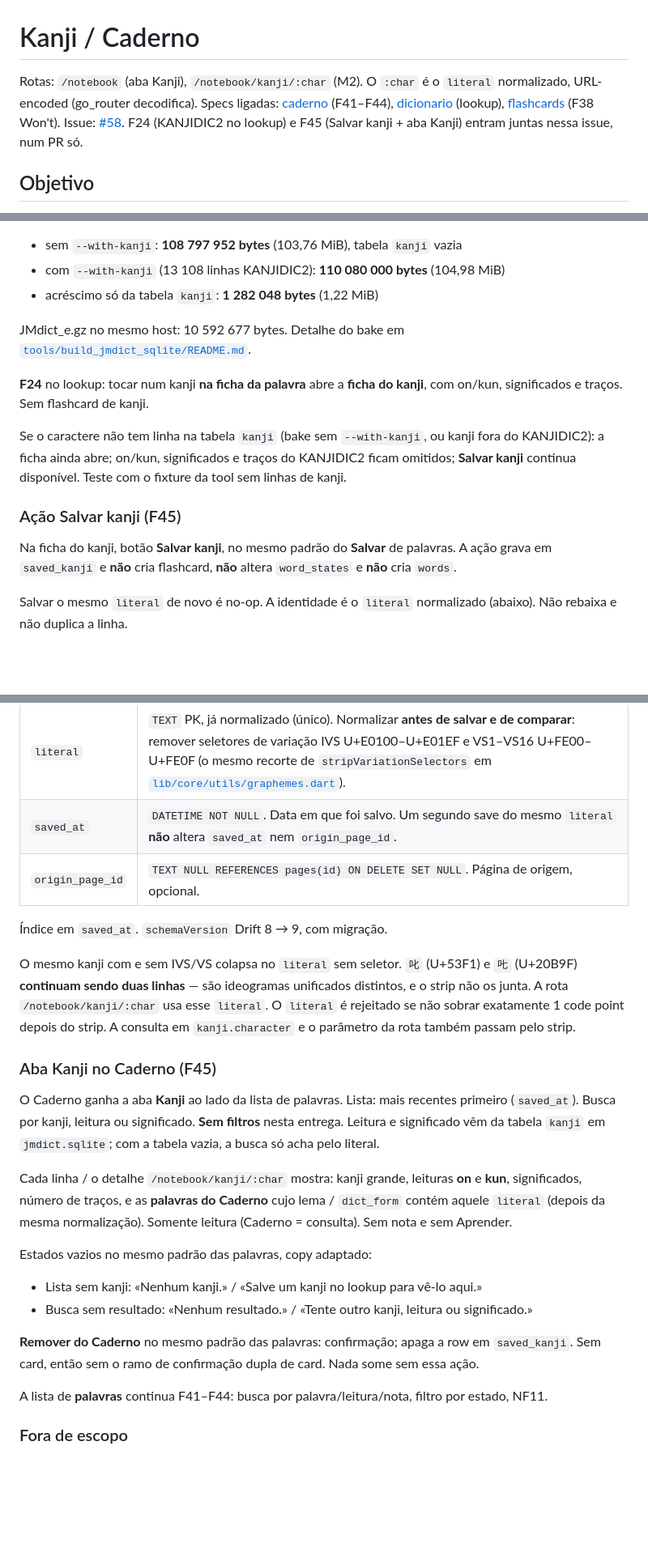
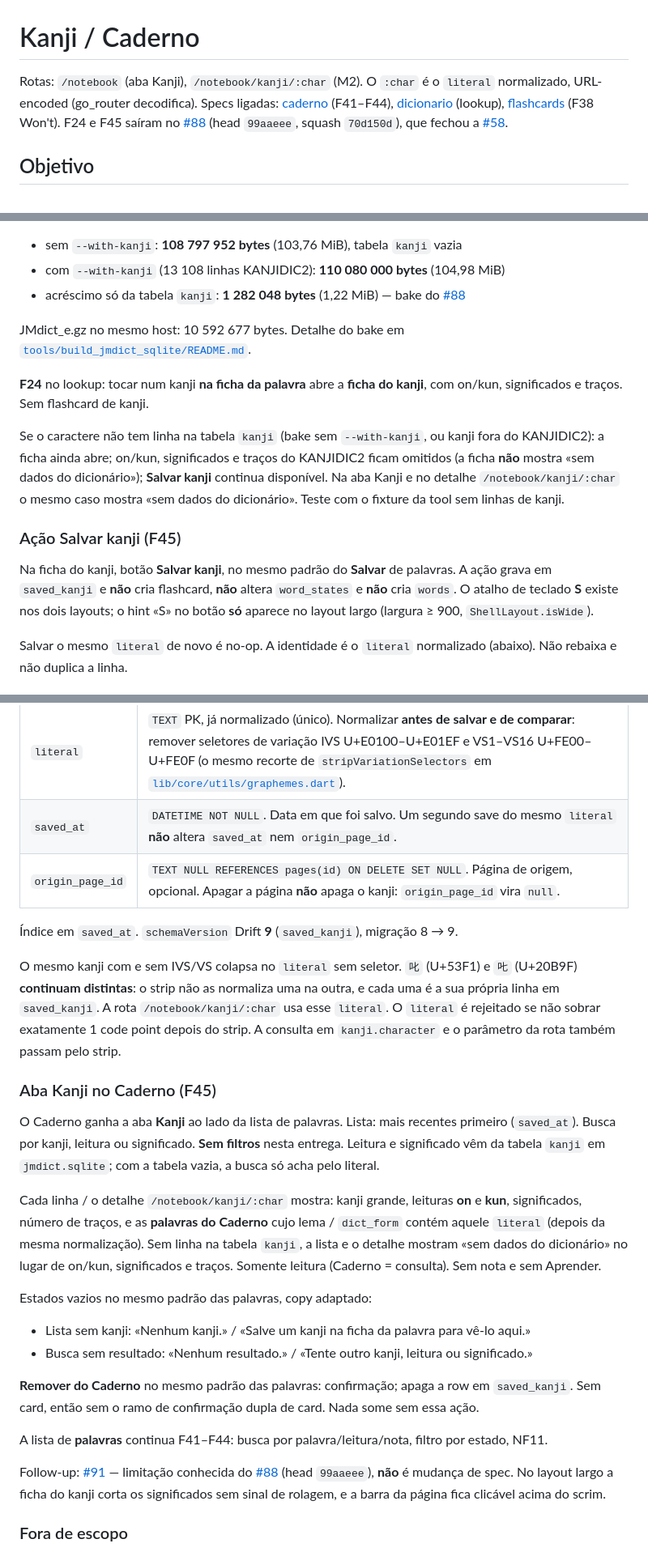
Before and after one commit to murilinhoPs/MangaJP, a Markdown page: docs/specs/kanji.md, 3 parts joined by grey strips. Shown at 81% size. Rendered like a GitHub page; blank space fills up the shorter version.

Commit message:
docs: kanji pós-#88 + deveria do #90 (#92)
Refs #58, #91

Co-authored-by: Cursor Agent <cursoragent@cursor.com>

```diff
--- a/docs/specs/kanji.md
+++ b/docs/specs/kanji.md
@@ -1,6 +1,6 @@
 # Kanji / Caderno
 
-Rotas: `/notebook` (aba Kanji), `/notebook/kanji/:char` (M2). O `:char` é o `literal` normalizado, URL-encoded (go_router decodifica). Specs ligadas: [caderno](caderno.md) (F41–F44), [dicionario](dicionario.md) (lookup), [flashcards](flashcards.md) (F38 Won't). Issue: [#58](https://github.com/murilinhoPs/MangaJP/issues/58). F24 (KANJIDIC2 no lookup) e F45 (Salvar kanji + aba Kanji) entram juntas nessa issue, num PR só.
+Rotas: `/notebook` (aba Kanji), `/notebook/kanji/:char` (M2). O `:char` é o `literal` normalizado, URL-encoded (go_router decodifica). Specs ligadas: [caderno](caderno.md) (F41–F44), [dicionario](dicionario.md) (lookup), [flashcards](flashcards.md) (F38 Won't). F24 e F45 saíram no [#88](https://github.com/murilinhoPs/MangaJP/pull/88) (head `99aaeee`, squash `70d150d`), que fechou a [#58](https://github.com/murilinhoPs/MangaJP/issues/58).
 
 ## Objetivo
 
@@ -22,17 +22,17 @@ Tamanho (medido 2026-11-03 no arquivo do EDRDG, `http://ftp.edrdg.org/pub/Nihong
 
 - sem `--with-kanji`: **108 797 952 bytes** (103,76 MiB), tabela `kanji` vazia
 - com `--with-kanji` (13 108 linhas KANJIDIC2): **110 080 000 bytes** (104,98 MiB)
-- acréscimo só da tabela `kanji`: **1 282 048 bytes** (1,22 MiB)
+- acréscimo só da tabela `kanji`: **1 282 048 bytes** (1,22 MiB) — bake do [#88](https://github.com/murilinhoPs/MangaJP/pull/88)
 
 JMdict_e.gz no mesmo host: 10 592 677 bytes. Detalhe do bake em [`tools/build_jmdict_sqlite/README.md`](../../tools/build_jmdict_sqlite/README.md).
 
 **F24** no lookup: tocar num kanji **na ficha da palavra** abre a **ficha do kanji**, com on/kun, significados e traços. Sem flashcard de kanji.
 
-Se o caractere não tem linha na tabela `kanji` (bake sem `--with-kanji`, ou kanji fora do KANJIDIC2): a ficha ainda abre; on/kun, significados e traços do KANJIDIC2 ficam omitidos; **Salvar kanji** continua disponível. Teste com o fixture da tool sem linhas de kanji.
+Se o caractere não tem linha na tabela `kanji` (bake sem `--with-kanji`, ou kanji fora do KANJIDIC2): a ficha ainda abre; on/kun, significados e traços do KANJIDIC2 ficam omitidos (a ficha **não** mostra «sem dados do dicionário»); **Salvar kanji** continua disponível. Na aba Kanji e no detalhe `/notebook/kanji/:char` o mesmo caso mostra «sem dados do dicionário». Teste com o fixture da tool sem linhas de kanji.
 
 ### Ação Salvar kanji (F45)
 
-Na ficha do kanji, botão **Salvar kanji**, no mesmo padrão do **Salvar** de palavras. A ação grava em `saved_kanji` e **não** cria flashcard, **não** altera `word_states` e **não** cria `words`.
+Na ficha do kanji, botão **Salvar kanji**, no mesmo padrão do **Salvar** de palavras. A ação grava em `saved_kanji` e **não** cria flashcard, **não** altera `word_states` e **não** cria `words`. O atalho de teclado **S** existe nos dois layouts; o hint «S» no botão **só** aparece no layout largo (largura ≥ 900, `ShellLayout.isWide`).
 
 Salvar o mesmo `literal` de novo é no-op. A identidade é o `literal` normalizado (abaixo). Não rebaixa e não duplica a linha.
 
@@ -46,26 +46,28 @@ Colunas:
 | --- | --- |
 | `literal` | `TEXT` PK, já normalizado (único). Normalizar **antes de salvar e de comparar**: remover seletores de variação IVS U+E0100–U+E01EF e VS1–VS16 U+FE00–U+FE0F (o mesmo recorte de `stripVariationSelectors` em [`lib/core/utils/graphemes.dart`](../../lib/core/utils/graphemes.dart)). |
 | `saved_at` | `DATETIME NOT NULL`. Data em que foi salvo. Um segundo save do mesmo `literal` **não** altera `saved_at` nem `origin_page_id`. |
-| `origin_page_id` | `TEXT NULL REFERENCES pages(id) ON DELETE SET NULL`. Página de origem, opcional. |
+| `origin_page_id` | `TEXT NULL REFERENCES pages(id) ON DELETE SET NULL`. Página de origem, opcional. Apagar a página **não** apaga o kanji: `origin_page_id` vira `null`. |
 
-Índice em `saved_at`. `schemaVersion` Drift 8 → 9, com migração.
+Índice em `saved_at`. `schemaVersion` Drift **9** (`saved_kanji`), migração 8 → 9.
 
-O mesmo kanji com e sem IVS/VS colapsa no `literal` sem seletor. `叱` (U+53F1) e `𠮟` (U+20B9F) **continuam sendo duas linhas** — são ideogramas unificados distintos, e o strip não os junta. A rota `/notebook/kanji/:char` usa esse `literal`. O `literal` é rejeitado se não sobrar exatamente 1 code point depois do strip. A consulta em `kanji.character` e o parâmetro da rota também passam pelo strip.
+O mesmo kanji com e sem IVS/VS colapsa no `literal` sem seletor. `叱` (U+53F1) e `𠮟` (U+20B9F) **continuam distintas**: o strip não as normaliza uma na outra, e cada uma é a sua própria linha em `saved_kanji`. A rota `/notebook/kanji/:char` usa esse `literal`. O `literal` é rejeitado se não sobrar exatamente 1 code point depois do strip. A consulta em `kanji.character` e o parâmetro da rota também passam pelo strip.
 
 ### Aba Kanji no Caderno (F45)
 
 O Caderno ganha a aba **Kanji** ao lado da lista de palavras. Lista: mais recentes primeiro (`saved_at`). Busca por kanji, leitura ou significado. **Sem filtros** nesta entrega. Leitura e significado vêm da tabela `kanji` em `jmdict.sqlite`; com a tabela vazia, a busca só acha pelo literal.
 
-Cada linha / o detalhe `/notebook/kanji/:char` mostra: kanji grande, leituras **on** e **kun**, significados, número de traços, e as **palavras do Caderno** cujo lema / `dict_form` contém aquele `literal` (depois da mesma normalização). Somente leitura (Caderno = consulta). Sem nota e sem Aprender.
+Cada linha / o detalhe `/notebook/kanji/:char` mostra: kanji grande, leituras **on** e **kun**, significados, número de traços, e as **palavras do Caderno** cujo lema / `dict_form` contém aquele `literal` (depois da mesma normalização). Sem linha na tabela `kanji`, a lista e o detalhe mostram «sem dados do dicionário» no lugar de on/kun, significados e traços. Somente leitura (Caderno = consulta). Sem nota e sem Aprender.
 
 Estados vazios no mesmo padrão das palavras, copy adaptado:
 
-- Lista sem kanji: «Nenhum kanji.» / «Salve um kanji no lookup para vê-lo aqui.»
+- Lista sem kanji: «Nenhum kanji.» / «Salve um kanji na ficha da palavra para vê-lo aqui.»
 - Busca sem resultado: «Nenhum resultado.» / «Tente outro kanji, leitura ou significado.»
 
 **Remover do Caderno** no mesmo padrão das palavras: confirmação; apaga a row em `saved_kanji`. Sem card, então sem o ramo de confirmação dupla de card. Nada some sem essa ação.
 
 A lista de **palavras** continua F41–F44: busca por palavra/leitura/nota, filtro por estado, NF11.
+
+Follow-up: [#91](https://github.com/murilinhoPs/MangaJP/issues/91) — limitação conhecida do [#88](https://github.com/murilinhoPs/MangaJP/pull/88) (head `99aaeee`), **não** é mudança de spec. No layout largo a ficha do kanji corta os significados sem sinal de rolagem, e a barra da página fica clicável acima do scrim.
 
 ### Fora de escopo
 
```
Also changed, not shown: other parts of docs/specs/kanji.md (+2 -2 lines), docs/processo.md (+2 -2 lines), docs/qa/print-rules.md (+17 -3 lines).
